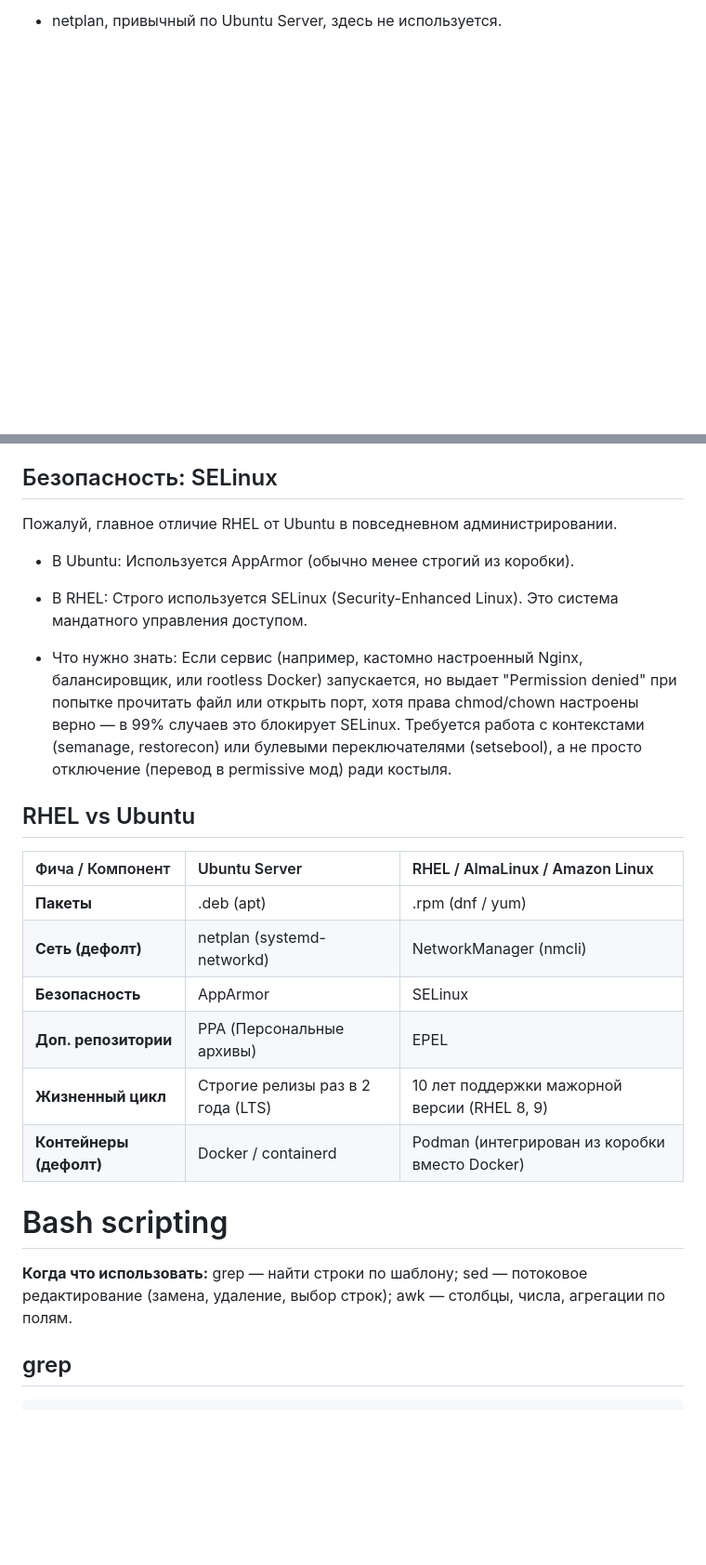
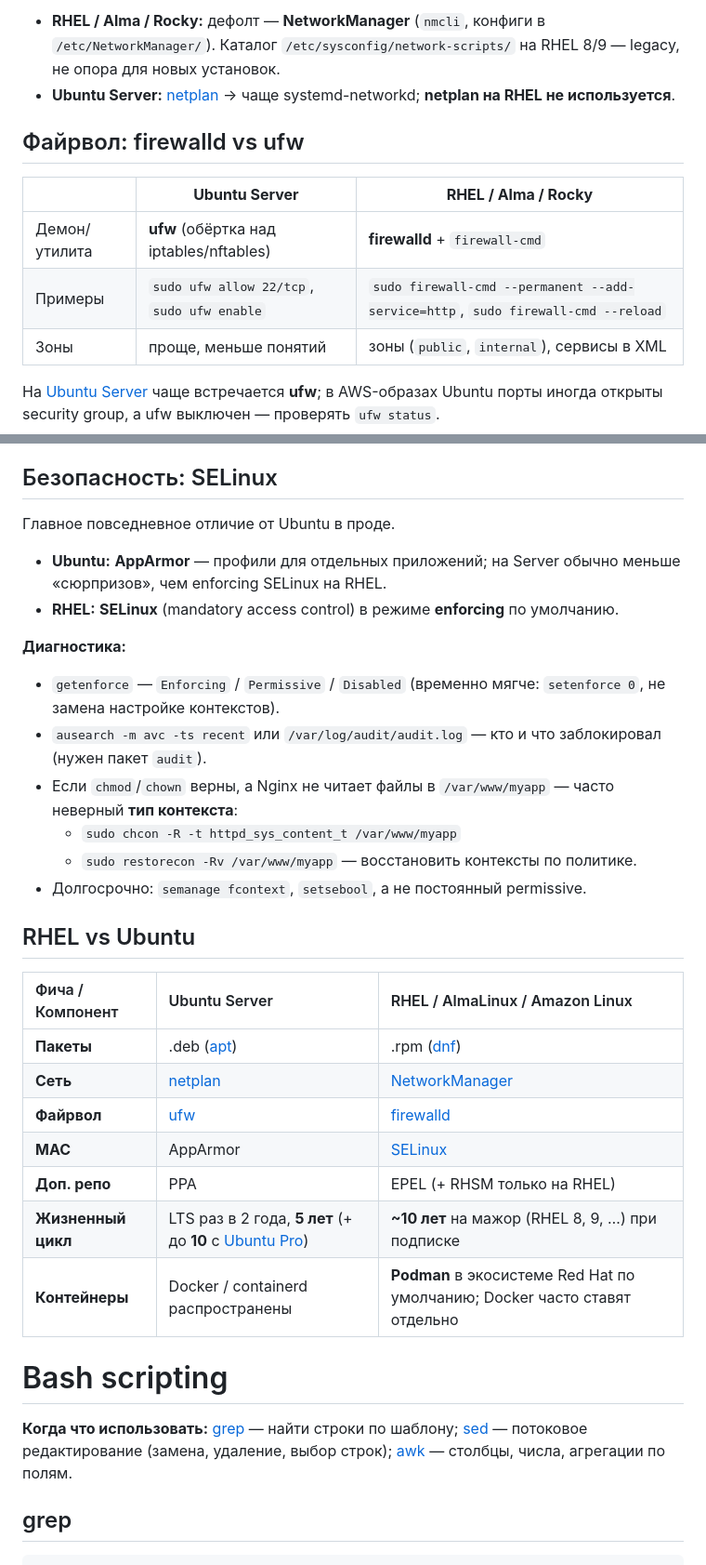
Before and after one commit to Tsuyakashi/devops-handbook, a Markdown page: OS-and-Networks/linux-cheatsheet.md, 2 parts joined by grey strips. Shown at 93% size. GitHub-like rendering; blank space fills up the shorter version.

```diff
--- a/OS-and-Networks/linux-cheatsheet.md
+++ b/OS-and-Networks/linux-cheatsheet.md
@@ -117,2 +139,16 @@
 
-- netplan, привычный по Ubuntu Server, здесь не используется.
+- **RHEL / Alma / Rocky:** дефолт — **NetworkManager** (`nmcli`, конфиги в `/etc/NetworkManager/`). Каталог `/etc/sysconfig/network-scripts/` на RHEL 8/9 — legacy, не опора для новых установок.
+- **Ubuntu Server:** [netplan](#server) → чаще systemd-networkd; **netplan на RHEL не используется**.
+
+<a id="firewall-rhel"></a>
+
+## Файрвол: firewalld vs ufw
+
+| | **Ubuntu Server** | **RHEL / Alma / Rocky** |
+|---|-------------------|-------------------------|
+| Демон/утилита | **ufw** (обёртка над iptables/nftables) | **firewalld** + `firewall-cmd` |
+| Примеры | `sudo ufw allow 22/tcp`, `sudo ufw enable` | `sudo firewall-cmd --permanent --add-service=http`, `sudo firewall-cmd --reload` |
+| Зоны | проще, меньше понятий | зоны (`public`, `internal`), сервисы в XML |
+
+На [Ubuntu Server](#server) чаще встречается **ufw**; в AWS-образах Ubuntu порты иногда открыты security group, а ufw выключен — проверять `ufw status`.
+
@@ -119,31 +156,39 @@
 
 ## Безопасность: SELinux
 
-Пожалуй, главное отличие RHEL от Ubuntu в повседневном администрировании.
+Главное повседневное отличие от Ubuntu в проде.
 
-- В Ubuntu: Используется AppArmor (обычно менее строгий из коробки).
+- **Ubuntu:** **AppArmor** — профили для отдельных приложений; на Server обычно меньше «сюрпризов», чем enforcing SELinux на RHEL.
+- **RHEL:** **SELinux** (mandatory access control) в режиме **enforcing** по умолчанию.
 
-- В RHEL: Строго используется SELinux (Security-Enhanced Linux). Это система мандатного управления доступом.
+**Диагностика:**
 
-- Что нужно знать: Если сервис (например, кастомно настроенный Nginx, балансировщик, или rootless Docker) запускается, но выдает "Permission denied" при попытке прочитать файл или открыть порт, хотя права chmod/chown настроены верно — в 99% случаев это блокирует SELinux. Требуется работа с контекстами (semanage, restorecon) или булевыми переключателями (setsebool), а не просто отключение (перевод в permissive мод) ради костыля.
+- `getenforce` — `Enforcing` / `Permissive` / `Disabled` (временно мягче: `setenforce 0`, не замена настройке контекстов).
+- `ausearch -m avc -ts recent` или `/var/log/audit/audit.log` — кто и что заблокировал (нужен пакет `audit`).
+- Если `chmod`/`chown` верны, а Nginx не читает файлы в `/var/www/myapp` — часто неверный **тип контекста**:
+  - `sudo chcon -R -t httpd_sys_content_t /var/www/myapp`
+  - `sudo restorecon -Rv /var/www/myapp` — восстановить контексты по политике.
+- Долгосрочно: `semanage fcontext`, `setsebool`, а не постоянный permissive.
+
+<a id="rhel-vs-ubuntu"></a>
 
 ## RHEL vs Ubuntu
 
 | Фича / Компонент | Ubuntu Server | RHEL / AlmaLinux / Amazon Linux |
 | :--- | :--- | :--- |
-| **Пакеты** | .deb (apt) | .rpm (dnf / yum) |
-| **Сеть (дефолт)** | netplan (systemd-networkd) | NetworkManager (nmcli) |
-| **Безопасность** | AppArmor | SELinux |
-| **Доп. репозитории** | PPA (Персональные архивы) | EPEL |
-| **Жизненный цикл** | Строгие релизы раз в 2 года (LTS) | 10 лет поддержки мажорной версии (RHEL 8, 9) |
-| **Контейнеры (дефолт)** | Docker / containerd | Podman (интегрирован из коробки вместо Docker) |
-
+| **Пакеты** | .deb ([apt](#apt-snap)) | .rpm ([dnf](#dnf-rhel)) |
+| **Сеть** | [netplan](#server) | [NetworkManager](#rhel-network) |
+| **Файрвол** | [ufw](#server) | [firewalld](#firewall-rhel) |
+| **MAC** | AppArmor | [SELinux](#selinux) |
+| **Доп. репо** | PPA | EPEL (+ RHSM только на RHEL) |
+| **Жизненный цикл** | LTS раз в 2 года, **5 лет** (+ до **10** с [Ubuntu Pro](#server)) | **~10 лет** на мажор (RHEL 8, 9, …) при подписке |
+| **Контейнеры** | Docker / containerd распространены | **Podman** в экосистеме Red Hat по умолчанию; Docker часто ставят отдельно |
 
 <a id="bash-scripting"></a>
 
 # Bash scripting
 
-**Когда что использовать:** grep — найти строки по шаблону; sed — потоковое редактирование (замена, удаление, выбор строк); awk — столбцы, числа, агрегации по полям.
+**Когда что использовать:** [grep](#grep) — найти строки по шаблону; [sed](#sed) — потоковое редактирование (замена, удаление, выбор строк); [awk](#awk) — столбцы, числа, агрегации по полям.
 
 <a id="grep"></a>
 
```
Also changed, not shown: other parts of OS-and-Networks/linux-cheatsheet.md (+39 -18 lines), README.md (+1 -1 lines).
